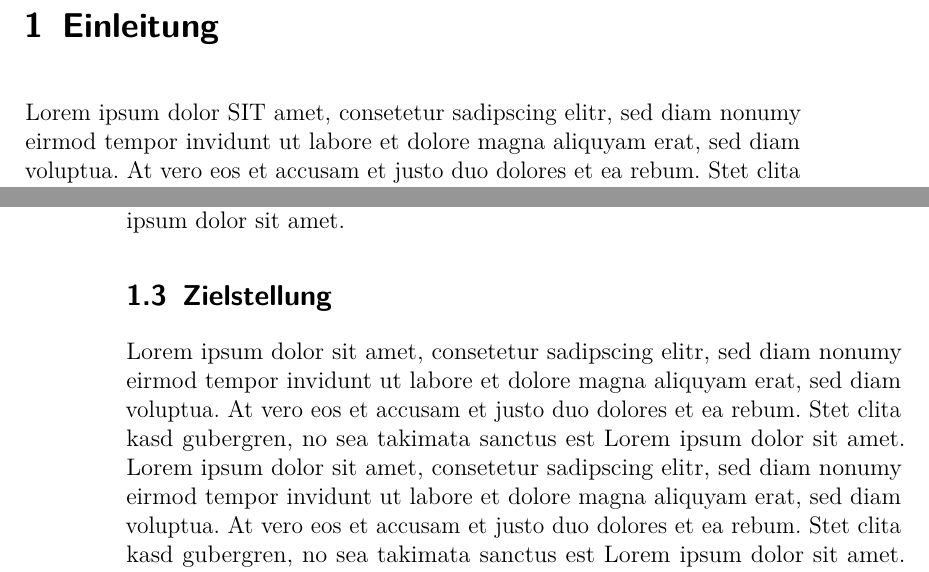
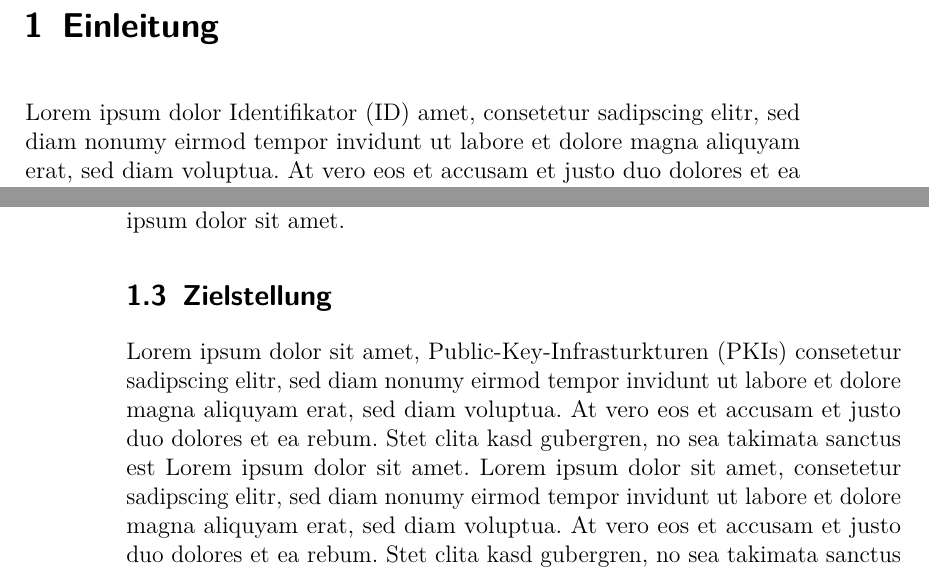
Before and after one commit to jbspeakr/LaTex-UP, a LaTeX thesis (thesis.tex, which reads sections/1-Einleitung.tex): two parts of pages 11 and 12 of 29 before the commit and two parts of pages 11 and 12 of 33 after it, joined at a grey line, cut so that both start at the same text. Compiled offline with pdfLaTeX.

Commit message:
Update sections/1-Einleitung.tex
merged file manually

```diff
--- a/sections/1-Einleitung.tex
+++ b/sections/1-Einleitung.tex
@@ -1,14 +1,14 @@
 %******************************************************
 %*    LaTex-Vorlage für wissenschaftliche Arbeiten    *
 %*    --------------------------------------------    *
-%* 		  Autor: Jan Brennenstuhl (@jbspeakr)           *
-%*						 www.funkblocka.de                      *
-%* 		Version: 0.1								                    *
-%* 		  Datum: 07.09.2012							                *
-%*     Lizenz: CC BY-SA 3.0                           *
+%*      Autor: Jan Brennenstuhl (@jbspeakr)           *
+%*             www.funkblocka.de                      *
+%*                Version: 0.1                        *
+%*              Datum: 07.09.2012                     *
+%*            Lizenz: CC BY-SA 3.0                    *
 %******************************************************
 \chapter{Einleitung}
 \label{chap:einleitung}
-Lorem ipsum dolor SIT\glossary{name={SIT},description={Sadipscing Ipsum Takimata}} amet, consetetur sadipscing elitr, sed diam nonumy eirmod tempor invidunt ut labore et dolore magna aliquyam erat, sed diam voluptua. At vero eos et accusam et justo duo dolores et ea rebum. Stet clita kasd gubergren, no sea takimata sanctus est Lorem ipsum dolor sit amet. Lorem ipsum dolor sit amet, consetetur sadipscing elitr, sed diam nonumy eirmod tempor invidunt ut labore et dolore magna aliquyam erat, sed diam voluptua. At vero eos et accusam et justo duo dolores et ea rebum. Stet clita kasd gubergren, no sea takimata sanctus est Lorem ipsum dolor sit amet. Lorem ipsum dolor sit amet, consetetur sadipscing elitr, sed diam nonumy eirmod tempor invidunt ut labore et dolore magna aliquyam erat, sed diam voluptua. At vero eos et accusam et justo duo dolores et ea rebum. Stet clita kasd gubergren, no sea takimata sanctus est Lorem ipsum dolor sit amet \citeweb[][]{exmpl:web}.
+Lorem ipsum dolor \gls{ID} amet, consetetur sadipscing elitr, sed diam nonumy eirmod tempor invidunt ut labore et dolore magna aliquyam erat, sed diam voluptua. At vero eos et accusam et justo duo dolores et ea rebum. Stet clita kasd gubergren, no sea takimata sanctus est Lorem ipsum dolor sit amet. Lorem ipsum dolor sit amet, consetetur sadipscing elitr, sed diam nonumy eirmod tempor invidunt ut labore et dolore magna aliquyam erat, sed diam voluptua. At vero eos et accusam et justo duo dolores et ea rebum. Stet clita kasd gubergren, no sea takimata sanctus est Lorem ipsum dolor sit amet. Lorem ipsum dolor sit amet, consetetur sadipscing elitr, sed diam nonumy eirmod tempor invidunt ut labore et dolore magna aliquyam erat, sed diam voluptua. At vero eos et accusam et justo duo dolores et ea rebum. Stet clita kasd gubergren, no sea takimata sanctus est Lorem ipsum dolor sit amet \citeweb[][]{exmpl:web}.
 % -----------------------------------------------------
 \section{Motivation}
@@ -18,7 +18,7 @@ Lorem ipsum dolor sit amet\footnote{Lorem ipsum dolor sit amet, consetetur sadip
 Lorem ipsum dolor sit amet, consetetur sadipscing elitr, "`sed diam nonumy eirmod tempor invidunt ut labore et dolore magna aliquyam erat, sed diam voluptua"' \citeliterature[][S. 12]{exmpl:buch2}. At vero eos et accusam et justo duo dolores et ea rebum. Stet clita kasd gubergren, no sea takimata sanctus est Lorem ipsum dolor sit amet. Lorem ipsum dolor sit amet, consetetur sadipscing elitr, sed diam nonumy eirmod tempor invidunt ut labore et dolore magna aliquyam erat, sed diam voluptua. At vero eos et accusam et justo duo dolores et ea rebum. Stet clita kasd gubergren, no sea takimata sanctus est Lorem ipsum dolor sit amet. Lorem ipsum dolor sit amet, consetetur sadipscing elitr, sed diam nonumy eirmod tempor invidunt ut labore et dolore magna aliquyam erat, sed diam voluptua. At vero eos et accusam et justo duo dolores et ea rebum. Stet clita kasd gubergren, no sea takimata sanctus est Lorem ipsum dolor sit amet.
 % -----------------------------------------------------
 \section{Zielstellung}
-Lorem ipsum dolor sit amet, consetetur sadipscing elitr, sed diam nonumy eirmod tempor invidunt ut labore et dolore magna aliquyam erat, sed diam voluptua. At vero eos et accusam et justo duo dolores et ea rebum. Stet clita kasd gubergren, no sea takimata sanctus est Lorem ipsum dolor sit amet. Lorem ipsum dolor sit amet, consetetur sadipscing elitr, sed diam nonumy eirmod tempor invidunt ut labore et dolore magna aliquyam erat, sed diam voluptua. At vero eos et accusam et justo duo dolores et ea rebum. Stet clita kasd gubergren, no sea takimata sanctus est Lorem ipsum dolor sit amet. Lorem ipsum dolor sit amet, consetetur sadipscing elitr, sed diam nonumy eirmod tempor invidunt ut labore et dolore magna aliquyam erat, sed diam voluptua. At vero eos et accusam et justo duo dolores et ea rebum. Stet clita kasd gubergren, no sea takimata sanctus est Lorem ipsum dolor sit amet.
+Lorem ipsum dolor sit amet, \glspl{PKI} consetetur sadipscing elitr, sed diam nonumy eirmod tempor invidunt ut labore et dolore magna aliquyam erat, sed diam voluptua. At vero eos et accusam et justo duo dolores et ea rebum. Stet clita kasd gubergren, no sea takimata sanctus est Lorem ipsum dolor sit amet. Lorem ipsum dolor sit amet, consetetur sadipscing elitr, sed diam nonumy eirmod tempor invidunt ut labore et dolore magna aliquyam erat, sed diam voluptua. At vero eos et accusam et justo duo dolores et ea rebum. Stet clita kasd gubergren, no sea takimata sanctus est Lorem ipsum dolor sit amet. Lorem ipsum dolor sit amet, consetetur sadipscing elitr, sed diam nonumy eirmod tempor invidunt ut labore et dolore magna aliquyam erat, sed diam voluptua. At vero eos et accusam et justo duo dolores et ea rebum. Stet clita kasd gubergren, no sea takimata sanctus est Lorem ipsum dolor sit amet.
 % -----------------------------------------------------
 \section{Aufbau}
 Lorem ipsum dolor sit amet, consetetur sadipscing elitr, sed diam nonumy eirmod tempor invidunt ut labore et dolore magna aliquyam erat, sed diam voluptua. At vero eos et accusam et justo duo dolores et ea rebum. Stet clita kasd gubergren, no sea takimata sanctus est Lorem ipsum dolor sit amet. Lorem ipsum dolor sit amet, consetetur sadipscing elitr, sed diam nonumy eirmod tempor invidunt ut labore et dolore magna aliquyam erat, sed diam voluptua. At vero eos et accusam et justo duo dolores et ea rebum. Stet clita kasd gubergren, no sea takimata sanctus est Lorem ipsum dolor sit amet. Lorem ipsum dolor sit amet, consetetur sadipscing elitr, sed diam nonumy eirmod tempor invidunt ut labore et dolore magna aliquyam erat, sed diam voluptua. At vero eos et accusam et justo duo dolores et ea rebum. Stet clita kasd gubergren, no sea takimata sanctus est Lorem ipsum dolor sit amet.
```
Also changed, not shown: sections/1-Einleitung.tex (2 more changed lines).
